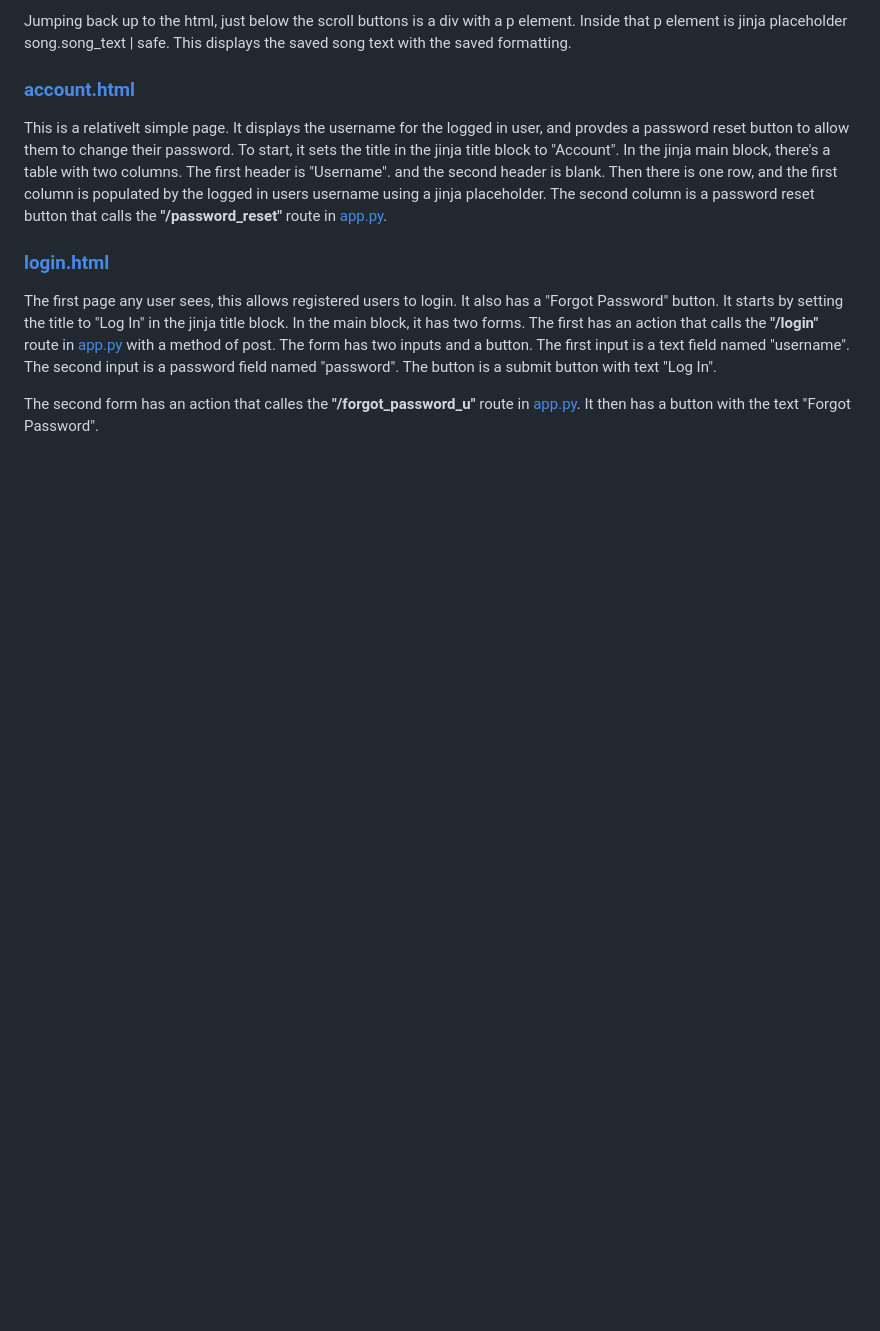
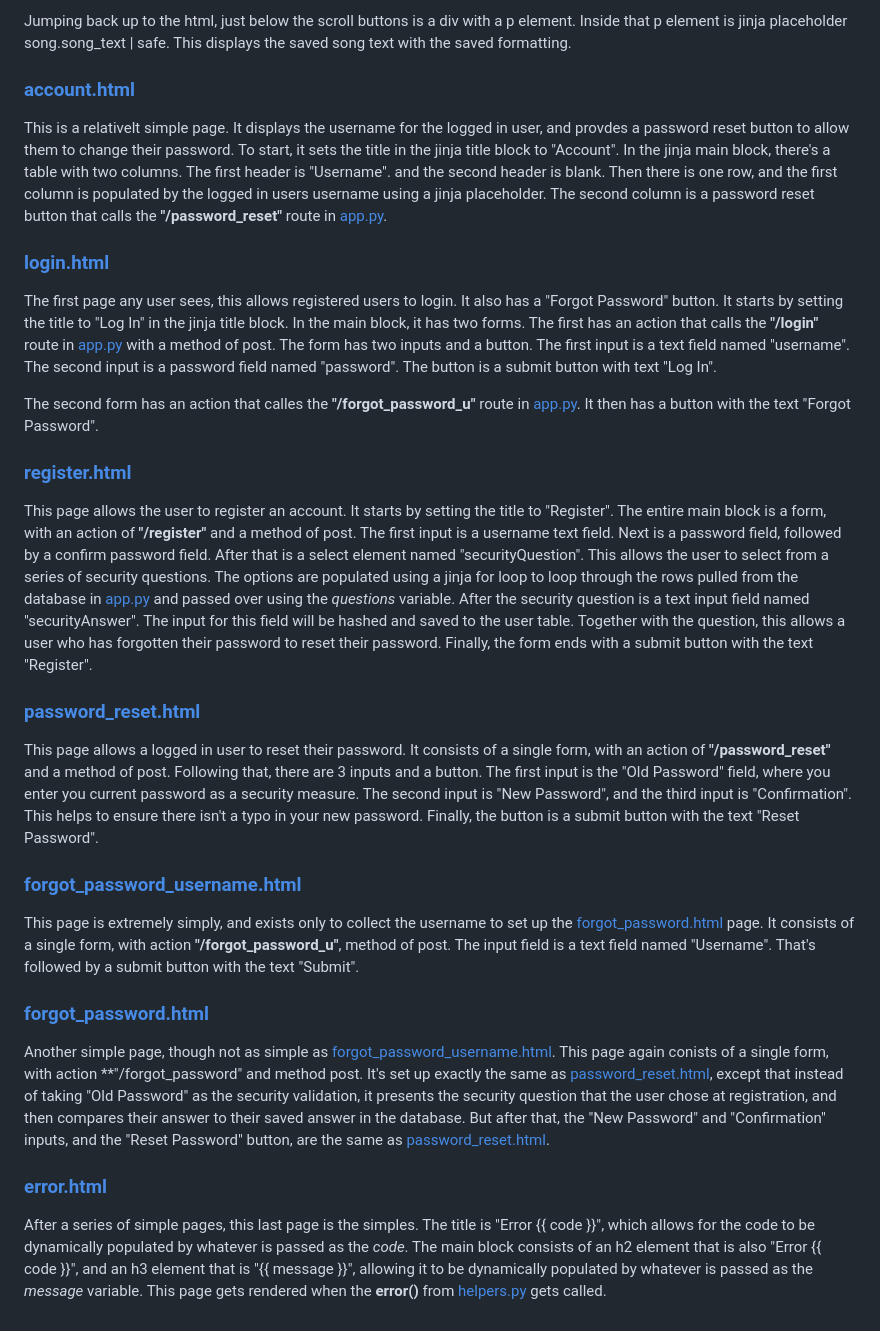
Before and after one commit to EthanKC/chord-scroll, a Markdown page: README.md, the part around one of its changes. Rendered like a GitHub page; blank space fills up the shorter version.

```diff
--- a/README.md
+++ b/README.md
@@ -157,3 +157,27 @@ It starts by setting the title to "Log In" in the jinja title block.
 In the main block, it has two forms. The first has an action that calls the **"/login"** route in [app.py](#apppy) with a method of post. The form has two inputs and a button. The first input is a text field named "username". The second input is a password field named "password". The button is a submit button with text "Log In".
 
 The second form has an action that calles the **"/forgot_password_u"** route in [app.py](#apppy). It then has a button with the text "Forgot Password".
+
+### [register.html](templates/register.html)
+
+This page allows the user to register an account. It starts by setting the title to "Register".
+The entire main block is a form, with an action of **"/register"** and a method of post. The first input is a username text field. Next is a password field, followed by a confirm password field. After that is a select element named "securityQuestion". This allows the user to select from a series of security questions. The options are populated using a jinja for loop to loop through the rows pulled from the database in [app.py](#apppy) and passed over using the _questions_ variable.
+After the security question is a text input field named "securityAnswer". The input for this field will be hashed and saved to the user table. Together with the question, this allows a user who has forgotten their password to reset their password.
+Finally, the form ends with a submit button with the text "Register".
+
+### [password_reset.html](templates/password_reset.html)
+
+This page allows a logged in user to reset their password. It consists of a single form, with an action of **"/password_reset"** and a method of post. Following that, there are 3 inputs and a button.
+The first input is the "Old Password" field, where you enter you current password as a security measure. The second input is "New Password", and the third input is "Confirmation". This helps to ensure there isn't a typo in your new password. Finally, the button is a submit button with the text "Reset Password".
+
+### [forgot_password_username.html](templates/forgot_password_username.html)
+
+This page is extremely simply, and exists only to collect the username to set up the [forgot_password.html](#forgot_passwordhtml) page. It consists of a single form, with action **"/forgot_password_u"**, method of post. The input field is a text field named "Username". That's followed by a submit button with the text "Submit".
+
+### [forgot_password.html](templates/forgot_password.html)
+
+Another simple page, though not as simple as [forgot_password_username.html](#forgot_password_usernamehtml). This page again conists of a single form, with action **"/forgot_password" and method post. It's set up exactly the same as [password_reset.html](#password_resethtml), except that instead of taking "Old Password" as the security validation, it presents the security question that the user chose at registration, and then compares their answer to their saved answer in the database. But after that, the "New Password" and "Confirmation" inputs, and the "Reset Password" button, are the same as [password_reset.html](#password_resethtml).
+
+### [error.html](template/error.html)
+
+After a series of simple pages, this last page is the simples. The title is "Error {{ code }}", which allows for the code to be dynamically populated by whatever is passed as the _code_. The main block consists of an h2 element that is also "Error {{ code }}", and an h3 element that is "{{ message }}", allowing it to be dynamically populated by whatever is passed as the _message_ variable. This page gets rendered when the **error()** from [helpers.py](#helperspy) gets called.
```
Also changed, not shown: other parts of README.md (+18 -18 lines).
